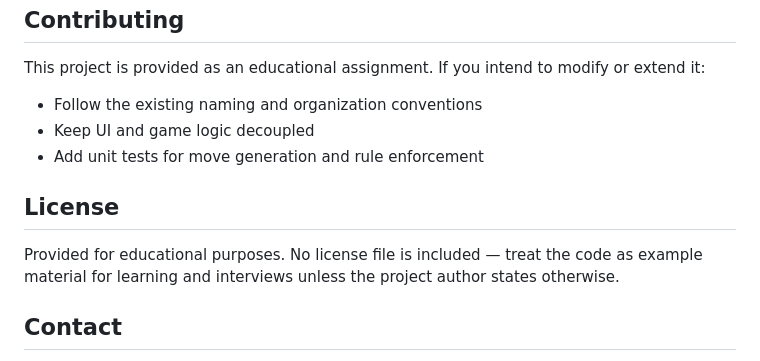
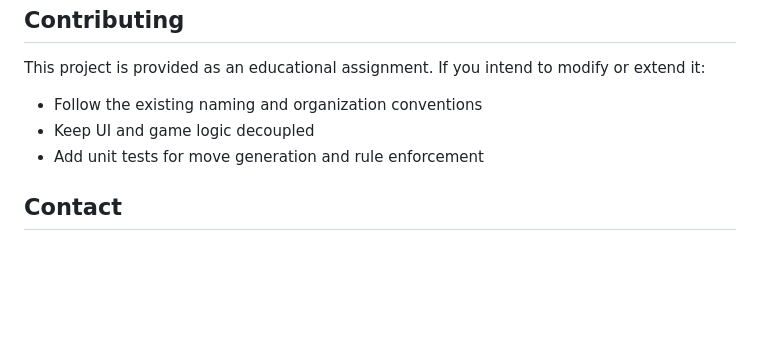
Before and after one commit to caphefalumi/Chess.NET, a Markdown page: README.md, the part around the change. Drawn GitHub-style; blank space fills up the shorter version.

```diff
--- a/README.md
+++ b/README.md
@@ -119,10 +119,6 @@ This project is provided as an educational assignment. If you intend to modify o
 - Keep UI and game logic decoupled
 - Add unit tests for move generation and rule enforcement
 
-## License
-
-Provided for educational purposes. No license file is included — treat the code as example material for learning and interviews unless the project author states otherwise.
-
 ## Contact
 
 For questions about running the project locally, open an issue in the repository or inspect `Documentation.docx` in the project root for additional author notes.
```
